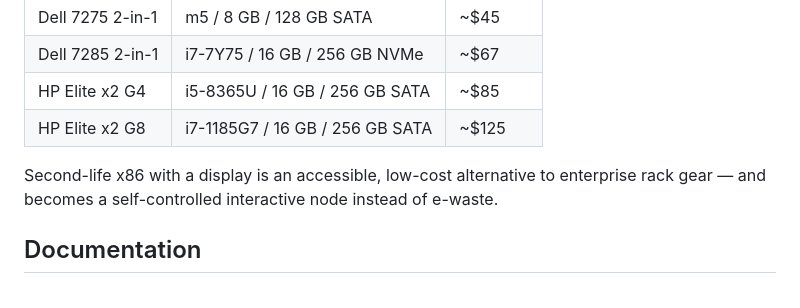
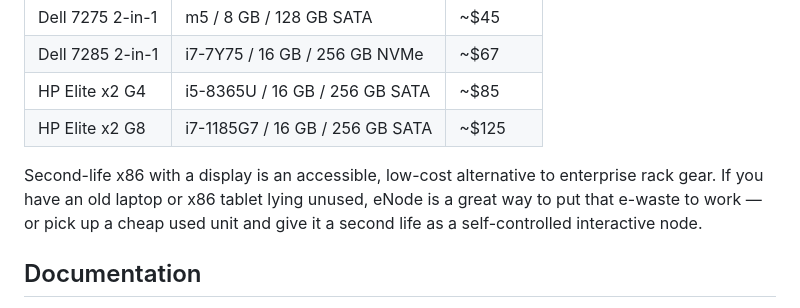
Before and after one commit to NodeWall/e-Node, a Markdown page: README.md, the part around the change printed below. Rendered like a GitHub page.

Commit message:
assets: shrink logo to 66x36, add to footer, restore e-waste context
Problem: eNode-logo.png was 1408x768 (huge in README); footer had no logo; e-waste term dropped.

Cause: Logo copied at native resolution; earlier edit over-pruned copy.

Solution: Resized eNode-logo.png to 66x36 (1.5KB) so it sits small beside the title without exceeding text height. Added logo to README footer next to copyright. Restored e-waste phrasing with constructive context (reuse old hardware / buy cheap used).

```diff
--- a/README.md
+++ b/README.md
@@ -95,8 +95,10 @@ finds — rare low bids, not average market rates):
 | HP Elite x2 G4 | i5-8365U / 16 GB / 256 GB SATA | ~$85 |
 | HP Elite x2 G8 | i7-1185G7 / 16 GB / 256 GB SATA | ~$125 |
 
-Second-life x86 with a display is an accessible, low-cost alternative to enterprise rack
-gear — and becomes a self-controlled interactive node instead of e-waste.
+Second-life x86 with a display is an accessible, low-cost alternative to enterprise
+rack gear. If you have an old laptop or x86 tablet lying unused, eNode is a great way to
+put that e-waste to work — or pick up a cheap used unit and give it a second life as a
+self-controlled interactive node.
 
 ## Documentation
 
```
Also changed, not shown: other parts of README.md (+1 -1 lines), assets/eNode-logo-small.png (added), 1 other file.
